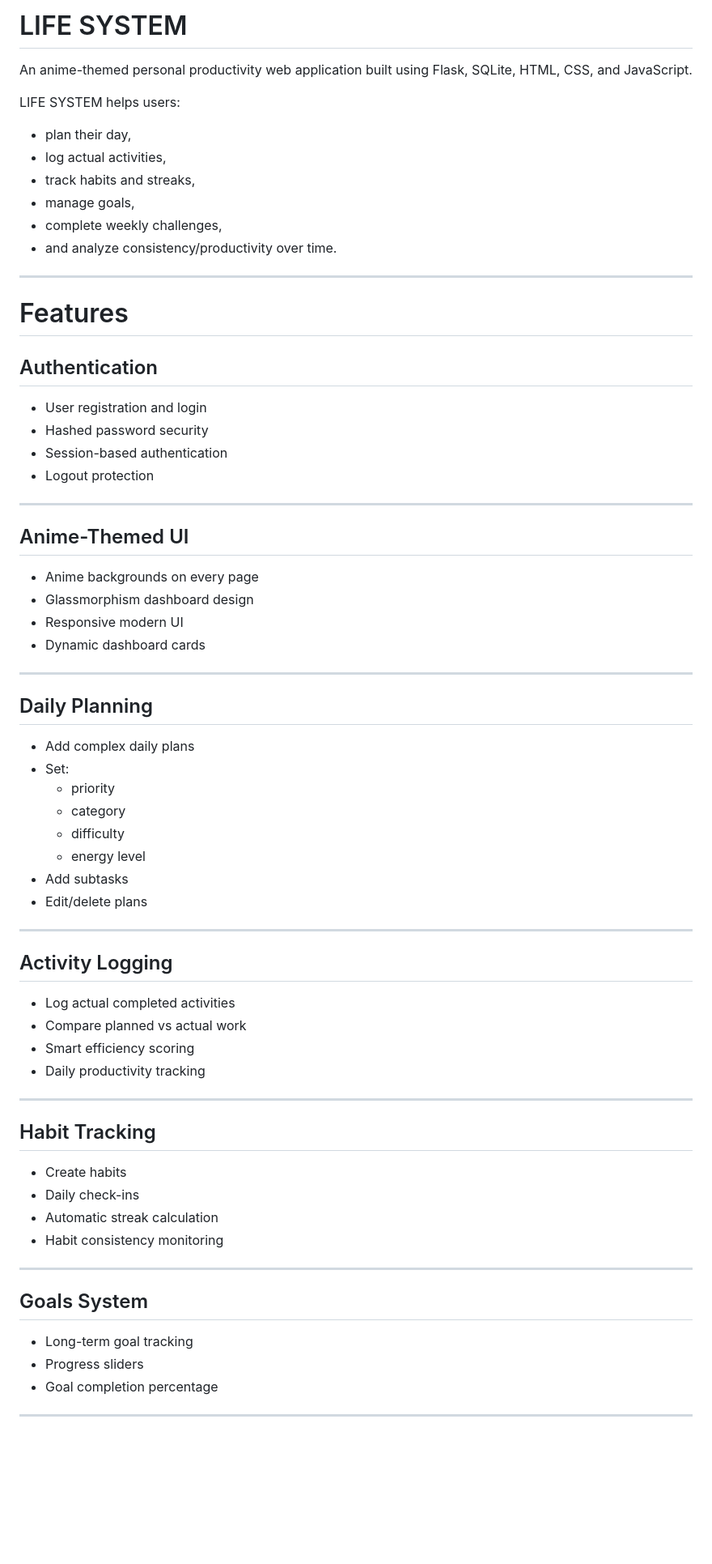
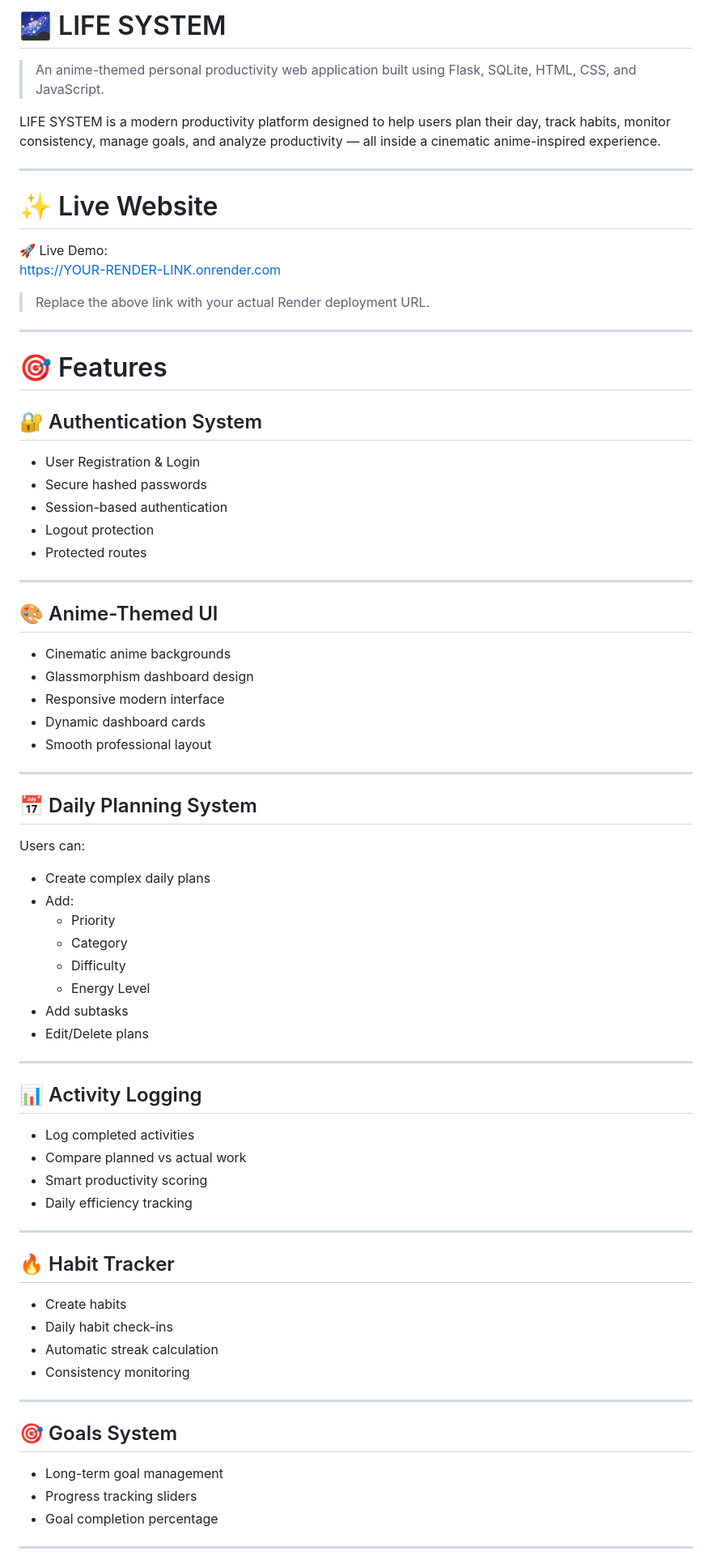
Before and after one commit to snaraender0937n/LIFE_SYSTEM, a Markdown page: README.md, the part around one of its changes. Shown at 81% size. Rendered like a GitHub page; blank space fills up the shorter version.

```diff
--- a/README.md
+++ b/README.md
@@ -1,66 +1,72 @@
-# LIFE SYSTEM
+# 🌌 LIFE SYSTEM
 
-An anime-themed personal productivity web application built using Flask, SQLite, HTML, CSS, and JavaScript.
+> An anime-themed personal productivity web application built using Flask, SQLite, HTML, CSS, and JavaScript.
 
-LIFE SYSTEM helps users:
-- plan their day,
-- log actual activities,
-- track habits and streaks,
-- manage goals,
-- complete weekly challenges,
-- and analyze consistency/productivity over time.
+LIFE SYSTEM is a modern productivity platform designed to help users plan their day, track habits, monitor consistency, manage goals, and analyze productivity — all inside a cinematic anime-inspired experience.
 
 ---
 
-# Features
+# ✨ Live Website
 
-## Authentication
-- User registration and login
-- Hashed password security
-- Session-based authentication
-- Logout protection
+🚀 Live Demo:
+https://YOUR-RENDER-LINK.onrender.com
+
+> Replace the above link with your actual Render deployment URL.
 
 ---
 
-## Anime-Themed UI
-- Anime backgrounds on every page
-- Glassmorphism dashboard design
-- Responsive modern UI
-- Dynamic dashboard cards
+# 🎯 Features
+
+## 🔐 Authentication System
+- User Registration & Login
+- Secure hashed passwords
+- Session-based authentication
+- Logout protection
+- Protected routes
 
 ---
 
-## Daily Planning
-- Add complex daily plans
-- Set:
-  - priority
-  - category
-  - difficulty
-  - energy level
-- Add subtasks
-- Edit/delete plans
+## 🎨 Anime-Themed UI
+- Cinematic anime backgrounds
+- Glassmorphism dashboard design
+- Responsive modern interface
+- Dynamic dashboard cards
+- Smooth professional layout
 
 ---
 
-## Activity Logging
-- Log actual completed activities
-- Compare planned vs actual work
-- Smart efficiency scoring
-- Daily productivity tracking
+## 📅 Daily Planning System
+Users can:
+- Create complex daily plans
+- Add:
+  - Priority
+  - Category
+  - Difficulty
+  - Energy Level
+- Add subtasks
+- Edit/Delete plans
 
 ---
 
-## Habit Tracking
-- Create habits
-- Daily check-ins
-- Automatic streak calculation
-- Habit consistency monitoring
+## 📊 Activity Logging
+- Log completed activities
+- Compare planned vs actual work
+- Smart productivity scoring
+- Daily efficiency tracking
 
 ---
 
-## Goals System
-- Long-term goal tracking
-- Progress sliders
+## 🔥 Habit Tracker
+- Create habits
+- Daily habit check-ins
+- Automatic streak calculation
+- Consistency monitoring
+
+---
+
+## 🎯 Goals System
+- Long-term goal management
+- Progress tracking sliders
 - Goal completion percentage
 
 ---
```
Also changed, not shown: other parts of README.md (+134 -103 lines).
